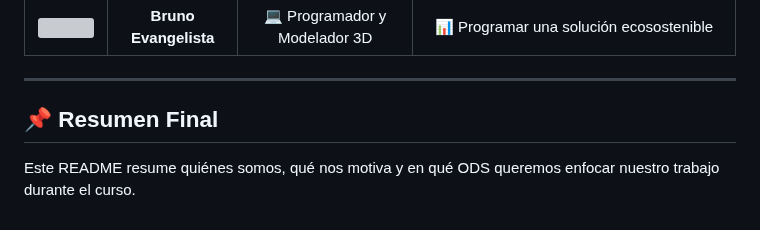
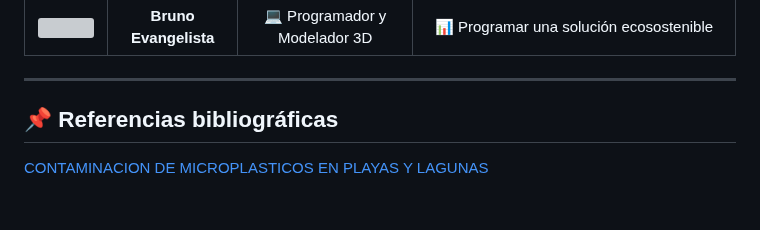
Before and after one commit to MRCDPLS/FdD_Equipo_07, a Markdown page: README.md, the part around the change. GitHub-like rendering; grey boxes are pictures that could not be loaded.

Commit message:
Actualizacion de referencias bibliograficas

```diff
--- a/README.md
+++ b/README.md
@@ -46,5 +46,5 @@ Fuente: Organización Mundial de la Propiedad Intelectual (OMPI).
 
 ---
 
-## 📌 Resumen Final
-Este README resume quiénes somos, qué nos motiva y en qué ODS queremos enfocar nuestro trabajo durante el curso.
+## 📌 Referencias bibliográficas
+<a href="https://docs.google.com/document/d/19wrNcLlTT6bTCKCm24KRlWfMG4XQqMXDpSihX60No2Q/edit?usp=sharing">CONTAMINACION DE MICROPLASTICOS EN PLAYAS Y LAGUNAS</a>
```
